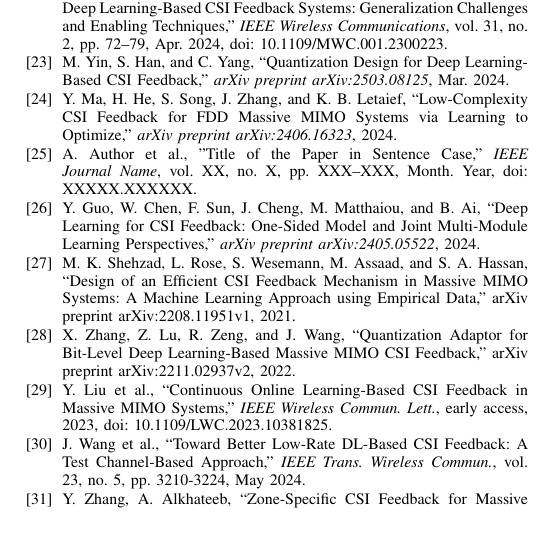
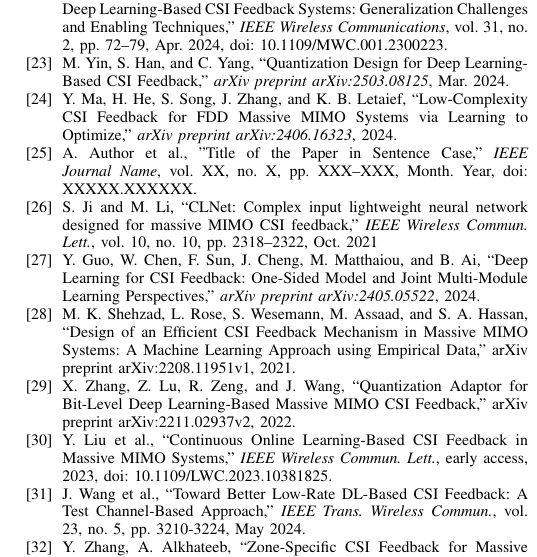
Before and after one commit to FardadAnsari/Paper-revision, a LaTeX paper (paper_latex_edit - Copy.tex): part of one column of page 12 of 12, cut so that both start at the same text, the shorter picture padded with empty space. Compiled offline with pdfLaTeX.

Commit message:
✅ Citation-rich A lightweight design to convolution-based deep learning CSI feedback

```diff
--- a/paper_latex_edit - Copy.tex
+++ b/paper_latex_edit - Copy.tex
@@ -714,6 +714,9 @@ Evaluation across diverse channel models, including Quadriga datasets at various
 	Month. Year,
 	doi: XXXXX.XXXXXX.
 
+	\bibitem{ji2021clnet}
+	S. Ji and M. Li, ``CLNet: Complex input lightweight neural network designed for massive MIMO CSI feedback,'' \textit{IEEE Wireless Commun. Lett.}, vol. 10, no. 10, pp. 2318--2322, Oct. 2021
+
 	\bibitem{Guo2024}
 	Y. Guo, W. Chen, F. Sun, J. Cheng, M. Matthaiou, and B. Ai,
 	``Deep Learning for CSI Feedback: One-Sided Model and Joint Multi-Module Learning Perspectives,''
```
Also changed, not shown: paper_latex_edit - Copy.tex (2 more changed lines), 5 other files.
